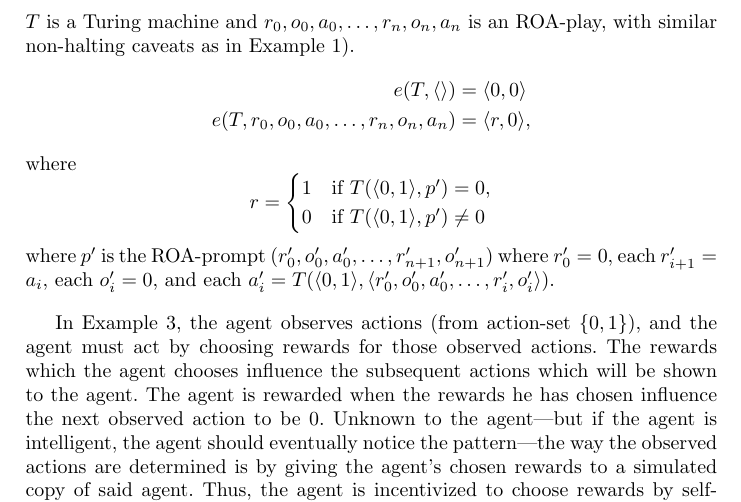
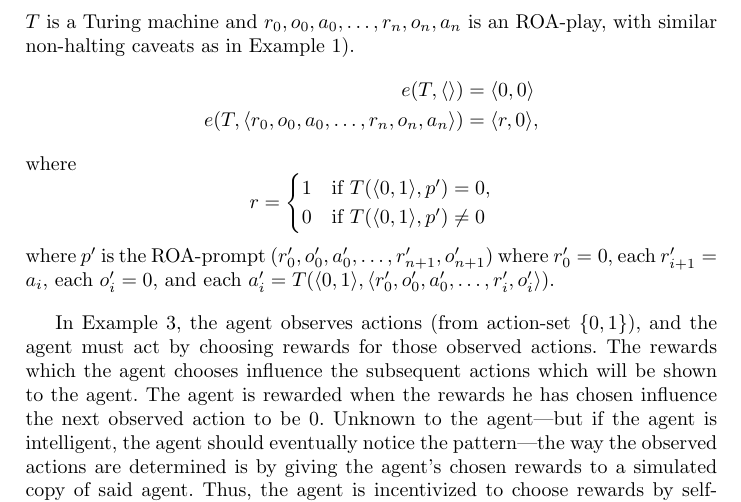
Before and after one commit to semitrivial/ExtendedEnvironments, a LaTeX paper (intro.tex): part of page 5 of 8, cut so that both start at the same text. Compiled offline with pdfLaTeX.

Commit message:
Add some missing langle-rangle

```diff
--- a/intro.tex
+++ b/intro.tex
@@ -257,7 +257,7 @@ to self-identify with the character in the video-game, self-reflexively asking,
     Example \ref{rewardagentforignoringrewardsexample}).
     \begin{align*}
         e(T,\langle\rangle) &= \langle 0, 0\rangle\\
-        e(T,r_0,o_0,a_0,\ldots,r_n,o_n,a_n) &= \langle r, 0\rangle,
+        e(T,\langle r_0,o_0,a_0,\ldots,r_n,o_n,a_n\rangle) &= \langle r, 0\rangle,
     \end{align*}
     where
     \[
```
